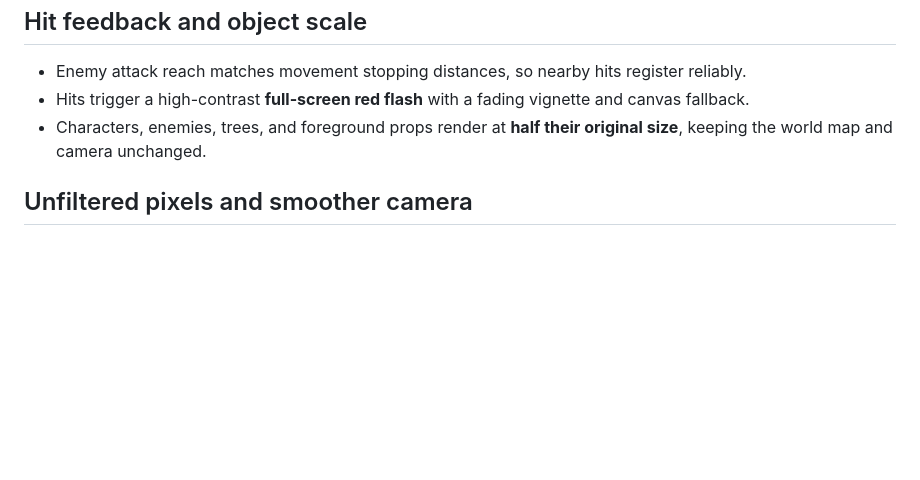
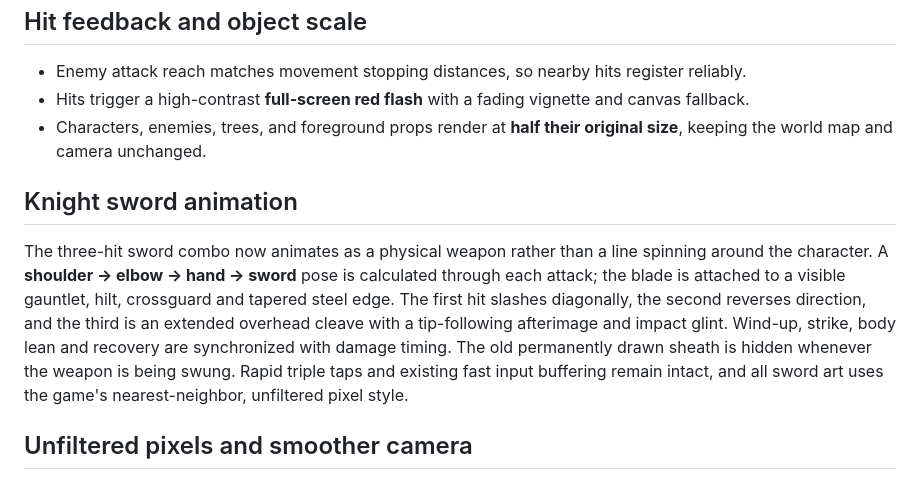
Before and after one commit to joramvanloenen/Above, a Markdown page: README.md, the part around the change. GitHub-like rendering; blank space fills up the shorter version.

Commit message:
Document new articulated sword swings and visible blade-tip trails

```diff
--- a/README.md
+++ b/README.md
@@ -60,6 +60,10 @@ Above now uses **soft drifting sprite particles**, not fluid dynamics, volumetri
 - Hits trigger a high-contrast **full-screen red flash** with a fading vignette and canvas fallback.
 - Characters, enemies, trees, and foreground props render at **half their original size**, keeping the world map and camera unchanged.
 
+## Knight sword animation
+
+The three-hit sword combo now animates as a physical weapon rather than a line spinning around the character. A **shoulder → elbow → hand → sword** pose is calculated through each attack; the blade is attached to a visible gauntlet, hilt, crossguard and tapered steel edge. The first hit slashes diagonally, the second reverses direction, and the third is an extended overhead cleave with a tip-following afterimage and impact glint. Wind-up, strike, body lean and recovery are synchronized with damage timing. The old permanently drawn sheath is hidden whenever the weapon is being swung. Rapid triple taps and existing fast input buffering remain intact, and all sword art uses the game's nearest-neighbor, unfiltered pixel style.
+
 ## Unfiltered pixels and smoother camera
 
 - All game graphics, including mist sprites, now use **nearest-neighbor sampling** with no bilinear canvas/image filtering. The display canvas is explicitly marked `image-rendering: pixelated`.
```
